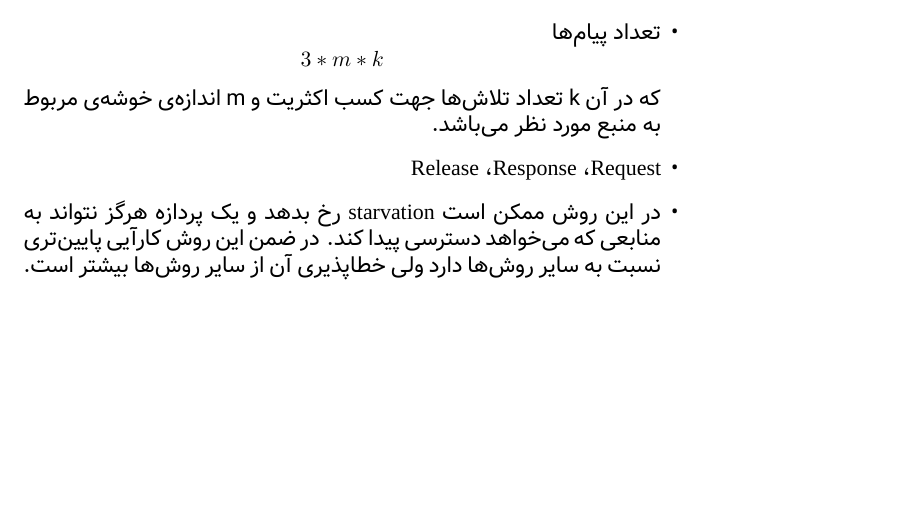
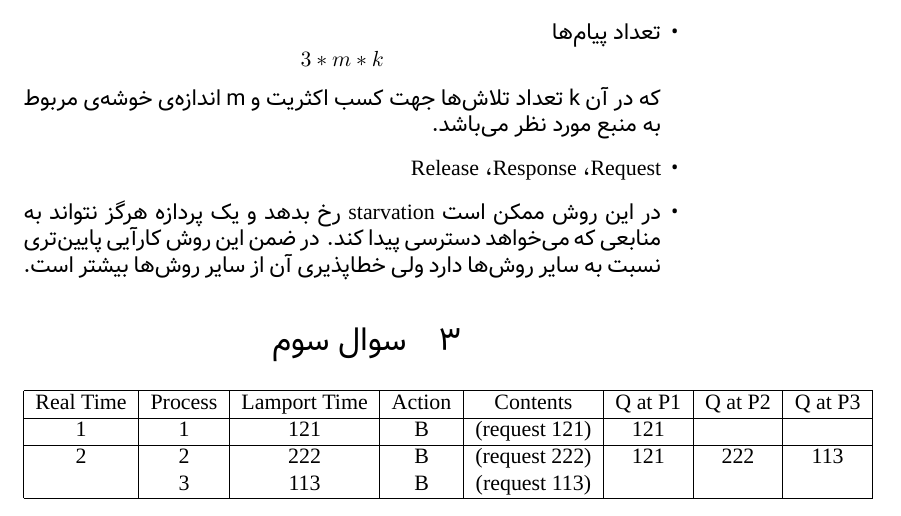
Before and after one commit to 9231058/Dsystem-Homework, a LaTeX document (hw-4/main.tex): part of page 2 of 2, cut so that both start at the same text, the shorter picture padded with empty space. Compiled offline with XeLaTeX; a missing font is replaced by an installed copy or a similar font.

Commit message:
Starts writing problem 3.

```diff
--- a/hw-4/main.tex
+++ b/hw-4/main.tex
@@ -102,4 +102,17 @@
     در ضمن این روش کارآیی پایین‌تری نسبت به سایر روش‌ها دارد ولی خطاپذیری آن از سایر روش‌ها بیشتر است.
 \end{itemize}
 
+\section{سوال سوم}
+
+\begin{latin}\begin{tabular}{| c | c | c | c | c | c | c | c |}
+    \hline
+    Real Time & Process & Lamport Time & Action & Contents & Q at P1 & Q at P2 & Q at P3 \\
+    \hline
+    1 & 1 & 121 & B & (request 121) & 121 & & \\
+    \hline
+    2 & 2 & 222 & B & (request 222) & 121 & 222 & 113 \\
+      & 3 & 113 & B & (request 113) & & & \\
+    \hline
+\end{tabular}\end{latin}
+
 \end{document}
```
Also changed, not shown: hw-4/main.pdf.
